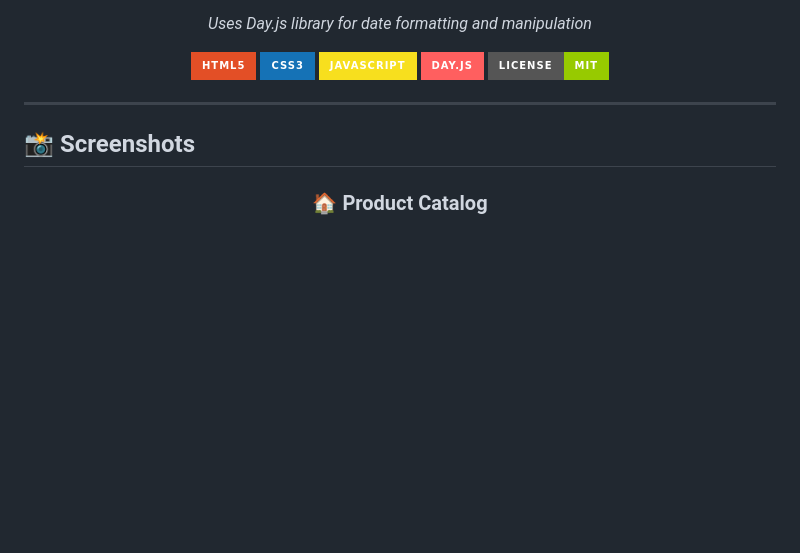
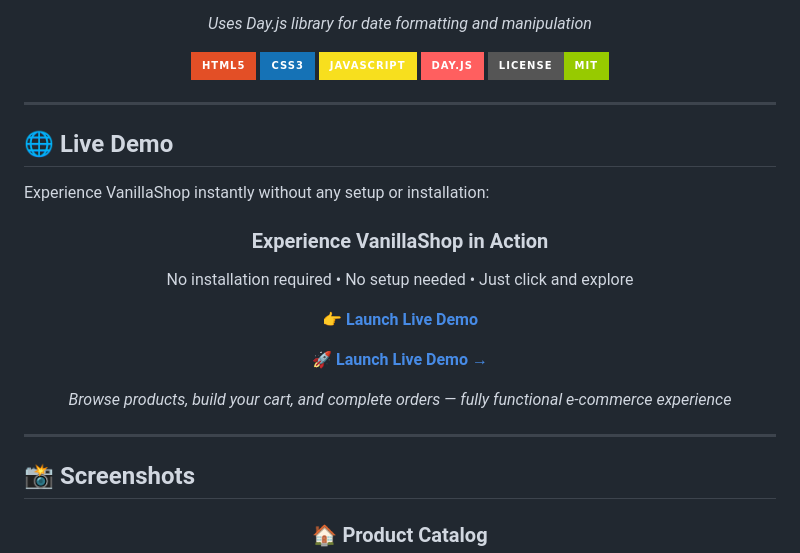
Before and after one commit to sbibers/VanillaShop, a Markdown page: README.md, the part around the change. Drawn GitHub-style; badges without logos; blank space fills up the shorter version.

```diff
--- a/README.md
+++ b/README.md
@@ -16,7 +16,30 @@
 
 </div>
 
+
 ---
+
+## 🌐 Live Demo
+
+Experience VanillaShop instantly without any setup or installation:
+
+<div align="center">
+
+### Experience VanillaShop in Action
+
+No installation required • No setup needed • Just click and explore
+
+**👉 [Launch Live Demo](https://sbibers.github.io/VanillaShop/)**
+
+
+**🚀 [Launch Live Demo →](https://sbibers.github.io/VanillaShop/)**
+
+*Browse products, build your cart, and complete orders — fully functional e-commerce experience*
+
+</div>
+
+---
+
 
 ## 📸 Screenshots
 
```
